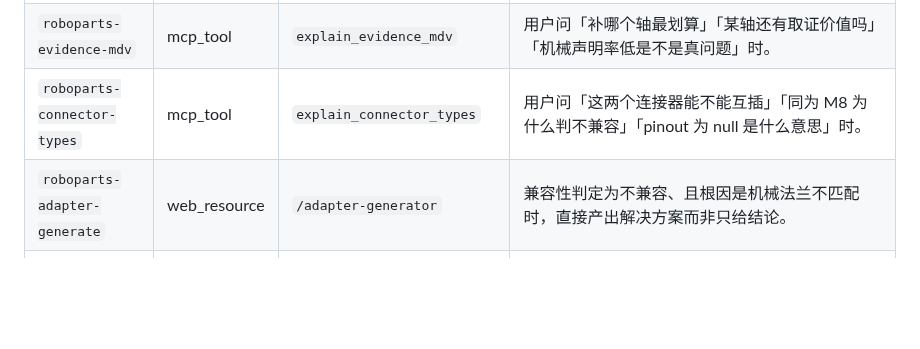
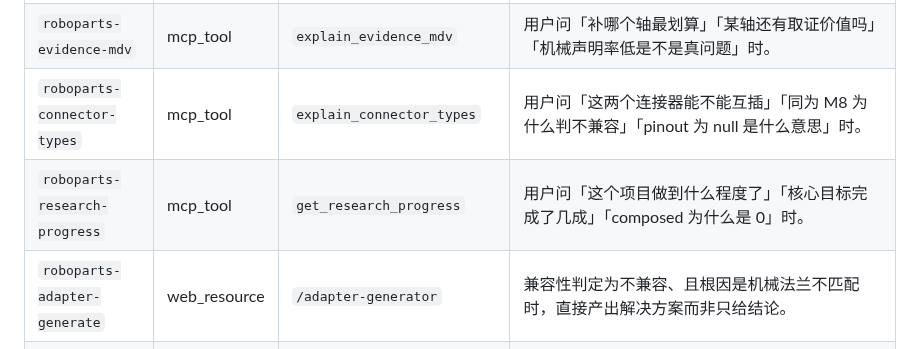
Before and after one commit to lm203688/roboparts, a Markdown page: skills/README.md, the part around the change. GitHub-like rendering; blank space fills up the shorter version.

```diff
--- a/skills/README.md
+++ b/skills/README.md
@@ -29,6 +29,7 @@
 | `roboparts-evidence-cohort` | mcp_tool | `explain_evidence_cohort` | 用户问「取证该从哪开始」「补哪条数据最值」「补机械声明率到 30% 有用吗」「K=2 是什么意思」时。 |
 | `roboparts-evidence-mdv` | mcp_tool | `explain_evidence_mdv` | 用户问「补哪个轴最划算」「某轴还有取证价值吗」「机械声明率低是不是真问题」时。 |
 | `roboparts-connector-types` | mcp_tool | `explain_connector_types` | 用户问「这两个连接器能不能互插」「同为 M8 为什么判不兼容」「pinout 为 null 是什么意思」时。 |
+| `roboparts-research-progress` | mcp_tool | `get_research_progress` | 用户问「这个项目做到什么程度了」「核心目标完成了几成」「composed 为什么是 0」时。 |
 | `roboparts-adapter-generate` | web_resource | `/adapter-generator` | 兼容性判定为不兼容、且根因是机械法兰不匹配时，直接产出解决方案而非只给结论。 |
 | `roboparts-dataset-discovery` | dataset | `/agent-discovery.json` | 用户想下载/引用原始数据、做二次分析、或确认数据来源时。 |
 | `roboparts-supplier-risk` | methodology | `/docs/supplier-risk.html` | 用户问「这家供应商靠谱吗」「这个价格是不是太低了」「哪些零件数据存疑」时，给出可审计的风险结论而非拍脑袋。 |
```
